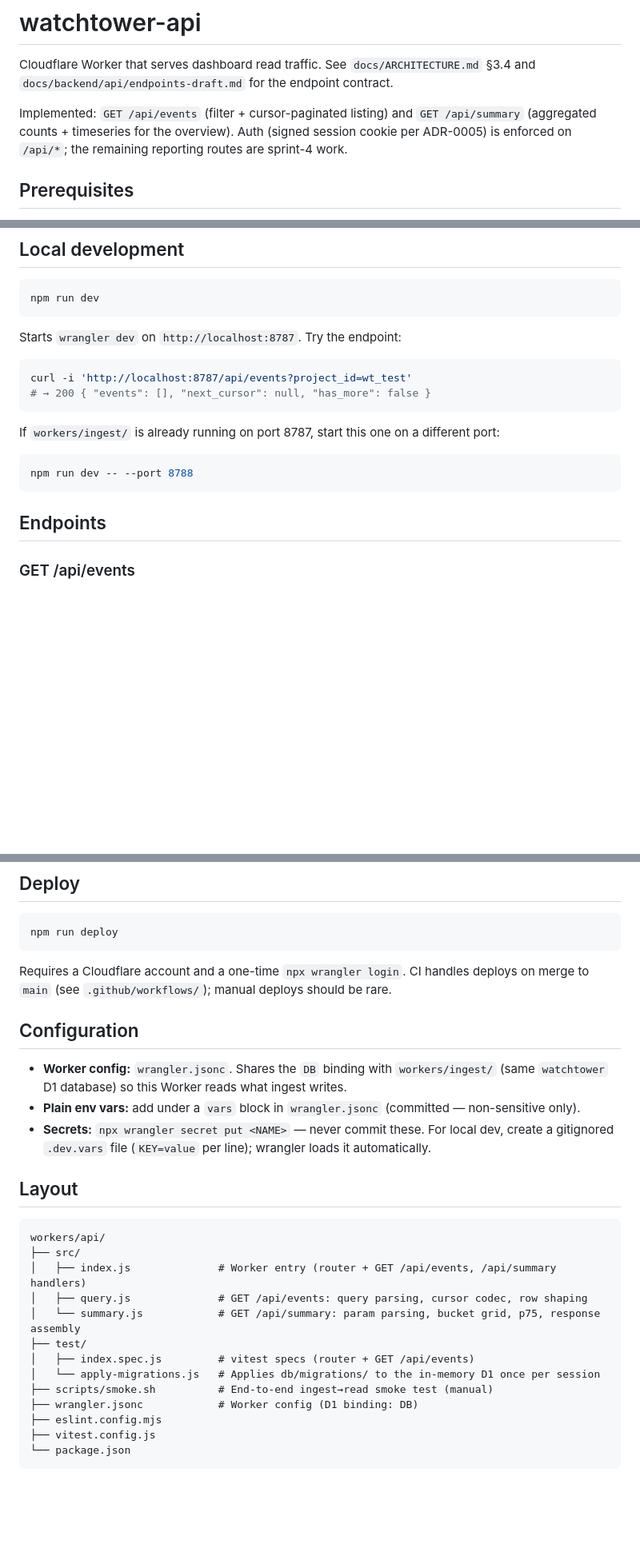
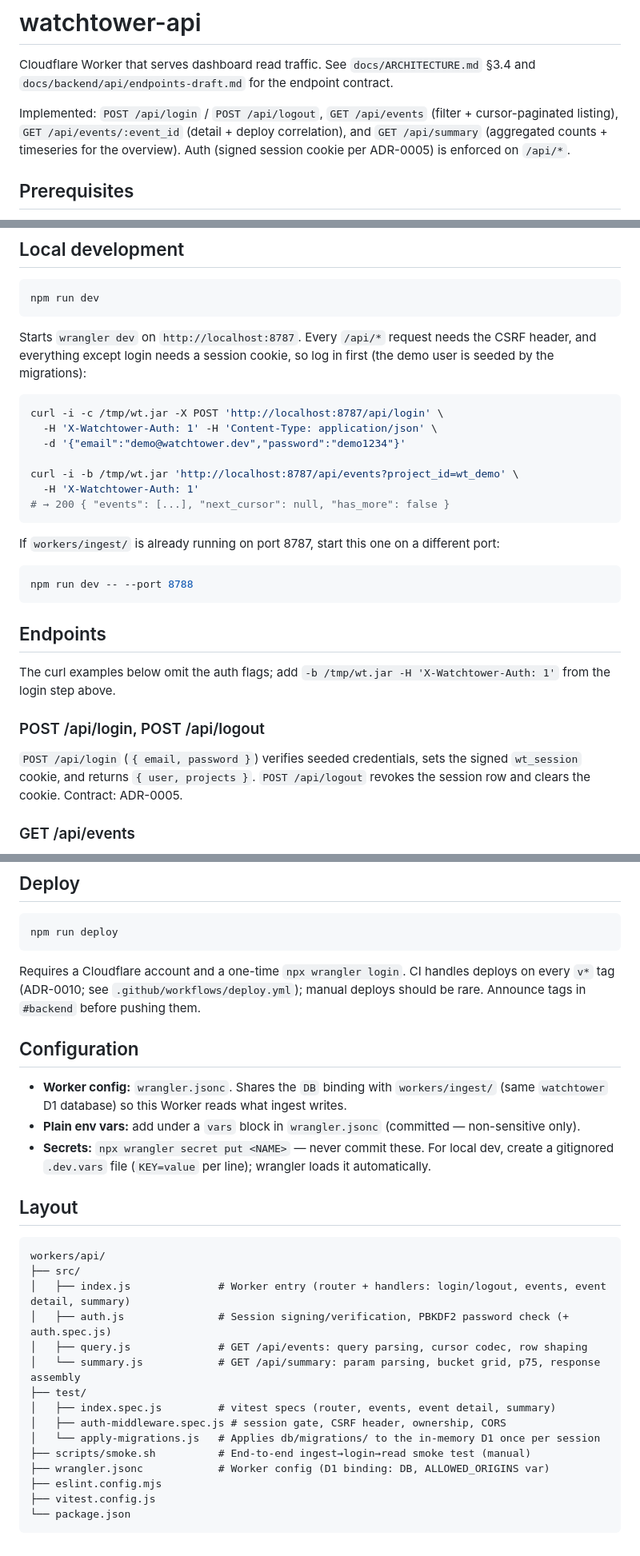
Before and after one commit to cse110-sp26-group7/Watchtower, a Markdown page: workers/api/README.md, 3 parts joined by grey strips. Shown at 80% size. Drawn GitHub-style; blank space fills up the shorter version.

Commit message:
docs(backend): align README + ARCHITECTURE with shipped behavior

````diff
--- a/workers/api/README.md
+++ b/workers/api/README.md
@@ -2,7 +2,7 @@
 
 Cloudflare Worker that serves dashboard read traffic. See `docs/ARCHITECTURE.md` §3.4 and `docs/backend/api/endpoints-draft.md` for the endpoint contract.
 
-Implemented: `GET /api/events` (filter + cursor-paginated listing) and `GET /api/summary` (aggregated counts + timeseries for the overview). Auth (signed session cookie per ADR-0005) is enforced on `/api/*`; the remaining reporting routes are sprint-4 work.
+Implemented: `POST /api/login` / `POST /api/logout`, `GET /api/events` (filter + cursor-paginated listing), `GET /api/events/:event_id` (detail + deploy correlation), and `GET /api/summary` (aggregated counts + timeseries for the overview). Auth (signed session cookie per ADR-0005) is enforced on `/api/*`.
 
 ## Prerequisites
 
@@ -24,11 +24,16 @@ npm install
 npm run dev
 ```
 
-Starts `wrangler dev` on `http://localhost:8787`. Try the endpoint:
+Starts `wrangler dev` on `http://localhost:8787`. Every `/api/*` request needs the CSRF header, and everything except login needs a session cookie, so log in first (the demo user is seeded by the migrations):
 
 ```sh
-curl -i 'http://localhost:8787/api/events?project_id=wt_test'
-# → 200 { "events": [], "next_cursor": null, "has_more": false }
+curl -i -c /tmp/wt.jar -X POST 'http://localhost:8787/api/login' \
+  -H 'X-Watchtower-Auth: 1' -H 'Content-Type: application/json' \
+  -d '{"email":"demo@watchtower.dev","password":"demo1234"}'
+
+curl -i -b /tmp/wt.jar 'http://localhost:8787/api/events?project_id=wt_demo' \
+  -H 'X-Watchtower-Auth: 1'
+# → 200 { "events": [...], "next_cursor": null, "has_more": false }
 ```
 
 If `workers/ingest/` is already running on port 8787, start this one on a different port:
@@ -38,6 +43,12 @@ npm run dev -- --port 8788
 ```
 
 ## Endpoints
+
+The curl examples below omit the auth flags; add `-b /tmp/wt.jar -H 'X-Watchtower-Auth: 1'` from the login step above.
+
+### POST /api/login, POST /api/logout
+
+`POST /api/login` (`{ email, password }`) verifies seeded credentials, sets the signed `wt_session` cookie, and returns `{ user, projects }`. `POST /api/logout` revokes the session row and clears the cookie. Contract: ADR-0005.
 
 ### GET /api/events
 
@@ -114,7 +135,7 @@ Flat-config ESLint over `src/`. Config lives in `eslint.config.mjs`.
 npm run deploy
 ```
 
-Requires a Cloudflare account and a one-time `npx wrangler login`. CI handles deploys on merge to `main` (see `.github/workflows/`); manual deploys should be rare.
+Requires a Cloudflare account and a one-time `npx wrangler login`. CI handles deploys on every `v*` tag (ADR-0010; see `.github/workflows/deploy.yml`); manual deploys should be rare. Announce tags in `#backend` before pushing them.
 
 ## Configuration
 
@@ -127,14 +148,16 @@ Requires a Cloudflare account and a one-time `npx wrangler login`. CI handles de
 ```
 workers/api/
 ├── src/
-│   ├── index.js              # Worker entry (router + GET /api/events, /api/summary handlers)
+│   ├── index.js              # Worker entry (router + handlers: login/logout, events, event detail, summary)
+│   ├── auth.js               # Session signing/verification, PBKDF2 password check (+ auth.spec.js)
 │   ├── query.js              # GET /api/events: query parsing, cursor codec, row shaping
 │   └── summary.js            # GET /api/summary: param parsing, bucket grid, p75, response assembly
 ├── test/
-│   ├── index.spec.js         # vitest specs (router + GET /api/events)
+│   ├── index.spec.js         # vitest specs (router, events, event detail, summary)
+│   ├── auth-middleware.spec.js # session gate, CSRF header, ownership, CORS
 │   └── apply-migrations.js   # Applies db/migrations/ to the in-memory D1 once per session
-├── scripts/smoke.sh          # End-to-end ingest→read smoke test (manual)
-├── wrangler.jsonc            # Worker config (D1 binding: DB)
+├── scripts/smoke.sh          # End-to-end ingest→login→read smoke test (manual)
+├── wrangler.jsonc            # Worker config (D1 binding: DB, ALLOWED_ORIGINS var)
 ├── eslint.config.mjs
 ├── vitest.config.js
 └── package.json
````
Also changed, not shown: other parts of workers/api/README.md (+10 -0 lines), README.md (+28 -8 lines), docs/ARCHITECTURE.md (+26 -32 lines).
